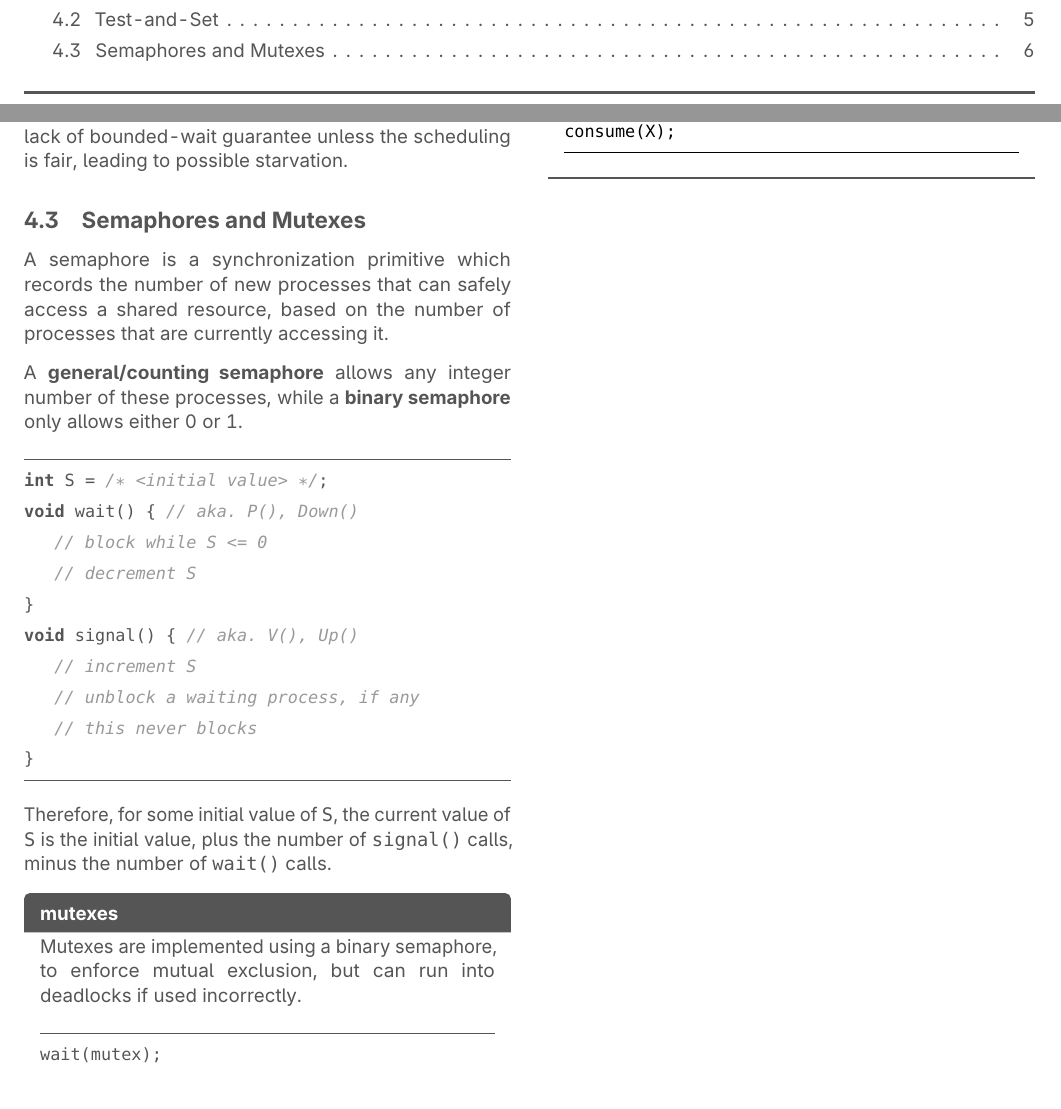
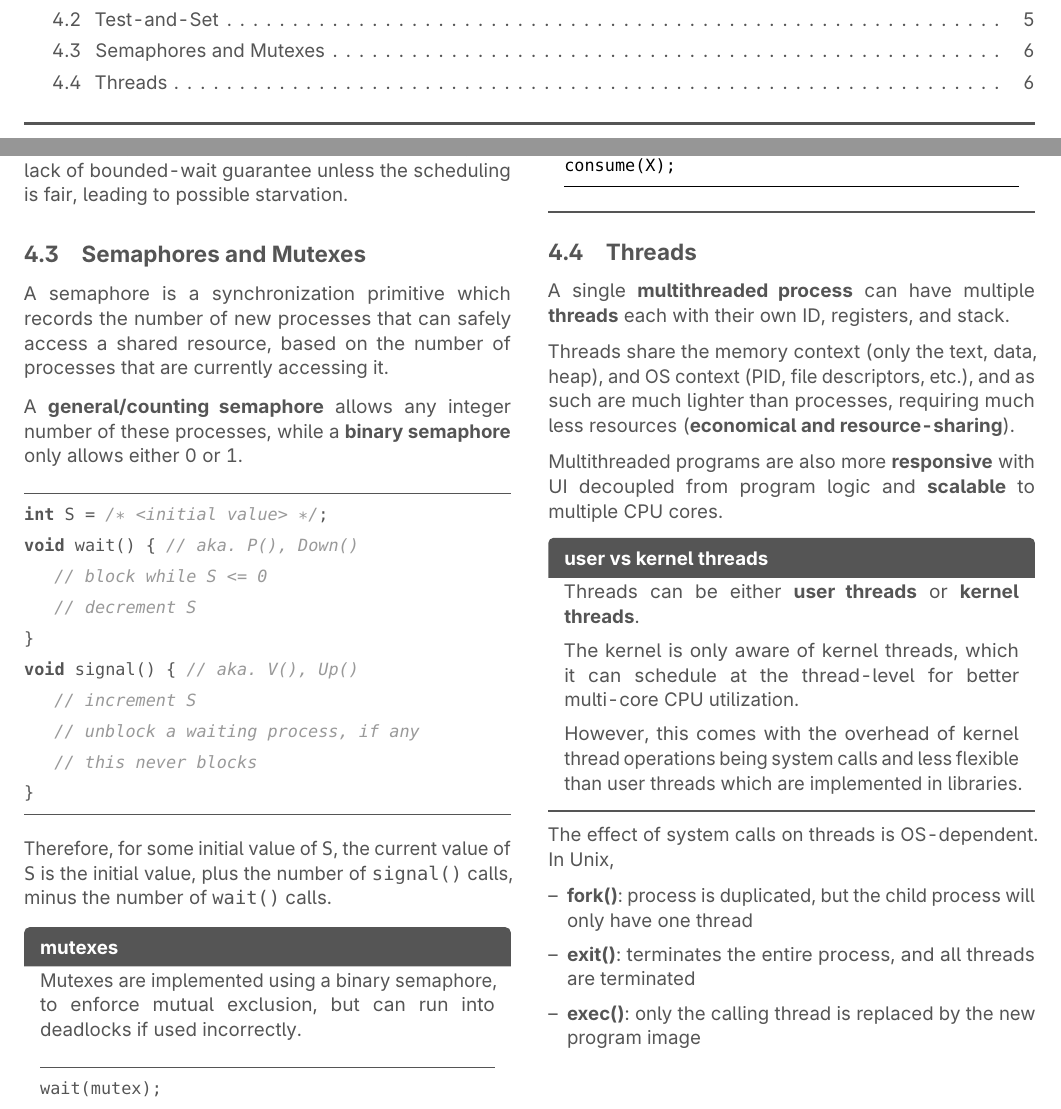
Before and after one commit to jontmy/cs2106, a LaTeX document (src/cs2106.tex, which reads src/synchronization.tex): two parts of pages 1 and 7 of 7, joined at a grey line, cut so that both start at the same text. Compiled offline with pdfLaTeX.

Commit message:
feat: add section on threads

```diff
--- a/src/synchronization.tex
+++ b/src/synchronization.tex
@@ -135,3 +135,25 @@ wait(semaphore);
 consume(X);
     \end{lstlisting}
 \end{defn}
+
+\subsection{Threads}
+A single \textbf{multithreaded process} can have multiple \textbf{threads} each with their own ID, registers, and stack.
+
+Threads share the memory context (only the text, data, heap), and OS context (PID, file descriptors, etc.), and as such are much lighter than processes, requiring much less resources (\textbf{economical and resource-sharing}).
+
+Multithreaded programs are also more \textbf{responsive} with UI decoupled from program logic and \textbf{scalable} to multiple CPU cores.
+
+\begin{defn}{user vs kernel threads}
+    Threads can be either \textbf{user threads} or \textbf{kernel threads}.
+
+    The kernel is only aware of kernel threads, which it can schedule at the thread-level for better multi-core CPU utilization.
+
+    However, this comes with the overhead of kernel thread operations being system calls and less flexible than user threads which are implemented in libraries.
+\end{defn}
+
+The effect of system calls on threads is OS-dependent. In Unix,
+\begin{itemize*}
+    \keyitem*{fork()}{process is duplicated, but the child process will only have one thread}
+    \keyitem*{exit()}{terminates the entire process, and all threads are terminated}
+    \keyitem*{exec()}{only the calling thread is replaced by the new program image}
+\end{itemize*}
```
Also changed, not shown: src/cs2106.pdf.
